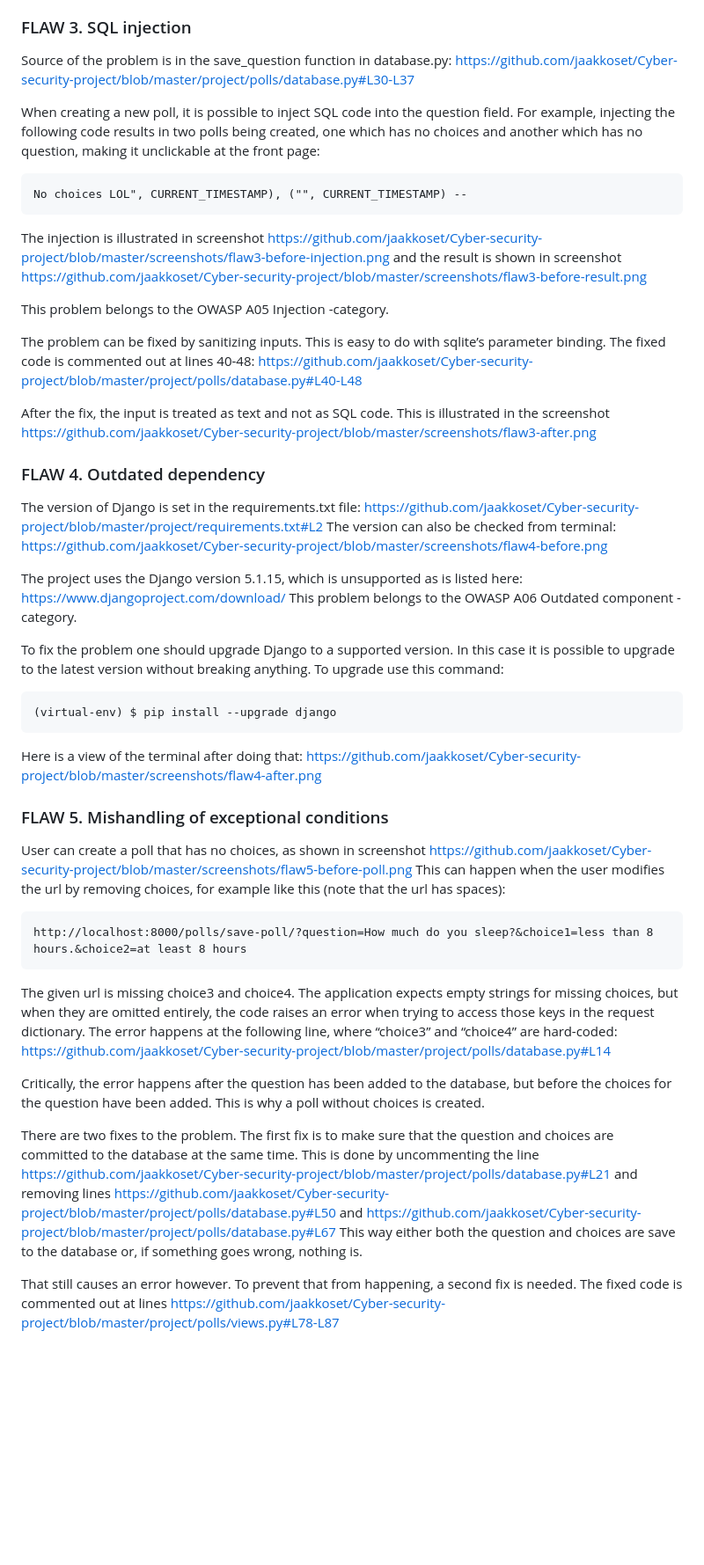
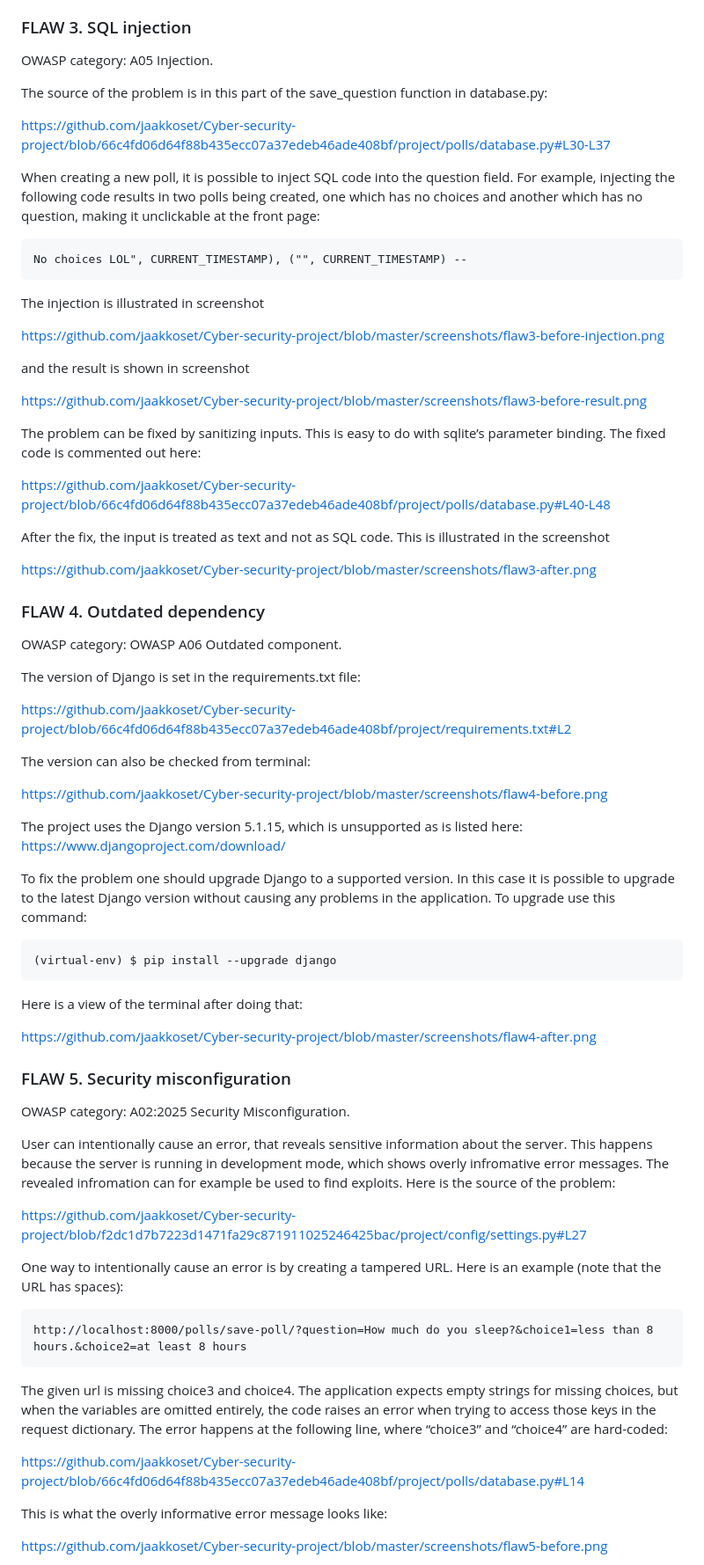
Before and after one commit to jaakkoset/Cyber-security-project, a Markdown page: README.md, the part around one of its changes. Shown at 88% size. Drawn GitHub-style; blank space fills up the shorter version.

```diff
--- a/README.md
+++ b/README.md
@@ -107,63 +125,72 @@ https://github.com/jaakkoset/Cyber-security-project/blob/master/project/polls/vi
 
 ### FLAW 3. SQL injection
 
-Source of the problem is in the save_question function in database.py:
-https://github.com/jaakkoset/Cyber-security-project/blob/master/project/polls/database.py#L30-L37
+OWASP category:  A05 Injection.
+
+The source of the problem is in this part of the save_question function in database.py:
+
+https://github.com/jaakkoset/Cyber-security-project/blob/66c4fd06d64f88b435ecc07a37edeb46ade408bf/project/polls/database.py#L30-L37
 
 When creating a new poll, it is possible to inject SQL code into the question field. For example, injecting the following code results in two polls being created, one which has no choices and another which has no question, making it unclickable at the front page:
 
     No choices LOL", CURRENT_TIMESTAMP), ("", CURRENT_TIMESTAMP) --
 
 The injection is illustrated in screenshot
+
 https://github.com/jaakkoset/Cyber-security-project/blob/master/screenshots/flaw3-before-injection.png
+
 and the result is shown in screenshot
+
 https://github.com/jaakkoset/Cyber-security-project/blob/master/screenshots/flaw3-before-result.png
 
-This problem belongs to the OWASP A05 Injection -category.
+The problem can be fixed by sanitizing inputs. This is easy to do with sqlite’s parameter binding. The fixed code is commented out here:
 
-The problem can be fixed by sanitizing inputs. This is easy to do with sqlite’s parameter binding. The fixed code is commented out at lines 40-48:
-https://github.com/jaakkoset/Cyber-security-project/blob/master/project/polls/database.py#L40-L48
+https://github.com/jaakkoset/Cyber-security-project/blob/66c4fd06d64f88b435ecc07a37edeb46ade408bf/project/polls/database.py#L40-L48
 
-After the fix, the input is treated as text and not as SQL code. This is illustrated in the screenshot https://github.com/jaakkoset/Cyber-security-project/blob/master/screenshots/flaw3-after.png
+After the fix, the input is treated as text and not as SQL code. This is illustrated in the screenshot
+
+https://github.com/jaakkoset/Cyber-security-project/blob/master/screenshots/flaw3-after.png
 
 ### FLAW 4. Outdated dependency
 
+OWASP category: OWASP A06 Outdated component.
+
 The version of Django is set in the requirements.txt file:
-https://github.com/jaakkoset/Cyber-security-project/blob/master/project/requirements.txt#L2
+
+https://github.com/jaakkoset/Cyber-security-project/blob/66c4fd06d64f88b435ecc07a37edeb46ade408bf/project/requirements.txt#L2
+
 The version can also be checked from terminal:
+
 https://github.com/jaakkoset/Cyber-security-project/blob/master/screenshots/flaw4-before.png
 
 The project uses the Django version 5.1.15, which is unsupported as is listed here:
 https://www.djangoproject.com/download/
-This problem belongs to the OWASP A06 Outdated component -category.
 
-To fix the problem one should upgrade Django to a supported version. In this case it is possible to upgrade to the latest version without breaking anything. To upgrade use this command:
+To fix the problem one should upgrade Django to a supported version. In this case it is possible to upgrade to the latest Django version without causing any problems in the application. To upgrade use this command:
 
     (virtual-env) $ pip install --upgrade django
 
 Here is a view of the terminal after doing that:
+
 https://github.com/jaakkoset/Cyber-security-project/blob/master/screenshots/flaw4-after.png
 
-### FLAW 5. Mishandling of exceptional conditions
+### FLAW 5. Security misconfiguration
 
-User can create a poll that has no choices, as shown in screenshot https://github.com/jaakkoset/Cyber-security-project/blob/master/screenshots/flaw5-before-poll.png
-This can happen when the user modifies the url by removing choices, for example like this (note that the url has spaces):
+OWASP category: A02:2025 Security Misconfiguration.
+
+User can intentionally cause an error, that reveals sensitive information about the server. This happens because the server is running in development mode, which shows overly infromative error messages. The revealed infromation can for example be used to find exploits. Here is the source of the problem:
+
+https://github.com/jaakkoset/Cyber-security-project/blob/f2dc1d7b7223d1471fa29c871911025246425bac/project/config/settings.py#L27
+
+One way to intentionally cause an error is by creating a tampered URL. Here is an example (note that the URL has spaces):
 
     http://localhost:8000/polls/save-poll/?question=How much do you sleep?&choice1=less than 8 hours.&choice2=at least 8 hours
 
-The given url is missing choice3 and choice4. The application expects empty strings for missing
-choices, but when they are omitted entirely, the code raises an error when trying to access those keys in the request dictionary. The error happens at the following line, where “choice3” and “choice4” are hard-coded:
-https://github.com/jaakkoset/Cyber-security-project/blob/master/project/polls/database.py#L14
+The given url is missing choice3 and choice4. The application expects empty strings for missing choices, but when the variables are omitted entirely, the code raises an error when trying to access those keys in the request dictionary. The error happens at the following line, where “choice3” and “choice4” are hard-coded:
 
-Critically, the error happens after the question has been added to the database, but before the choices for the question have been added. This is why a poll without choices is created.
+https://github.com/jaakkoset/Cyber-security-project/blob/66c4fd06d64f88b435ecc07a37edeb46ade408bf/project/polls/database.py#L14
 
-There are two fixes to the problem. The first fix is to make sure that the question and choices are committed to the database at the same time. This is done by uncommenting the line
-https://github.com/jaakkoset/Cyber-security-project/blob/master/project/polls/database.py#L21
-and removing lines
-https://github.com/jaakkoset/Cyber-security-project/blob/master/project/polls/database.py#L50 and
-https://github.com/jaakkoset/Cyber-security-project/blob/master/project/polls/database.py#L67
-This way either both the question and choices are save to the database or, if something goes wrong, nothing is.
+This is what the overly informative error message looks like:
 
-That still causes an error however. To prevent that from happening, a second fix is needed. The fixed code is commented out at lines
-https://github.com/jaakkoset/Cyber-security-project/blob/master/project/polls/views.py#L78-L87
+https://github.com/jaakkoset/Cyber-security-project/blob/master/screenshots/flaw5-before.png
 
```
Also changed, not shown: other parts of README.md (+58 -19 lines).
